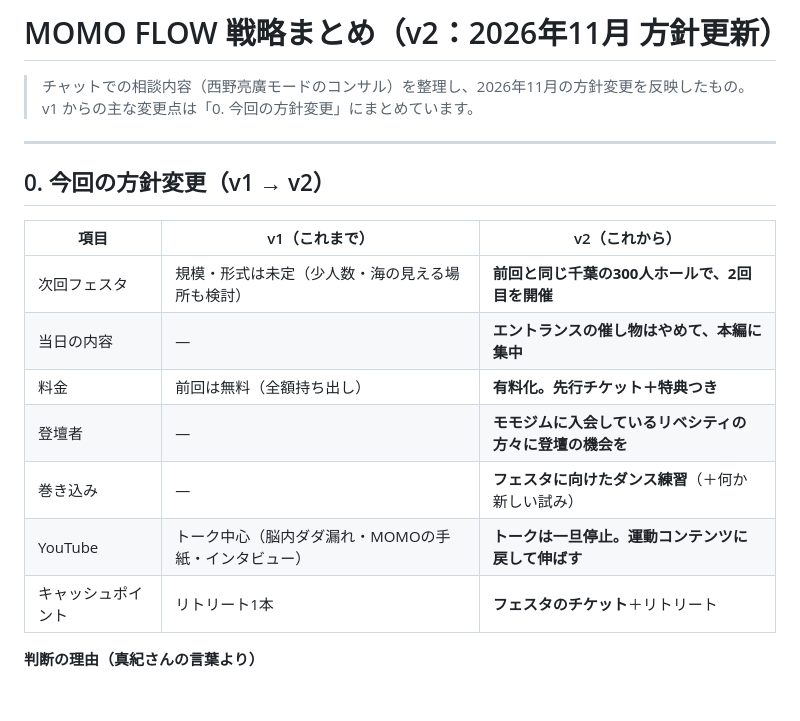
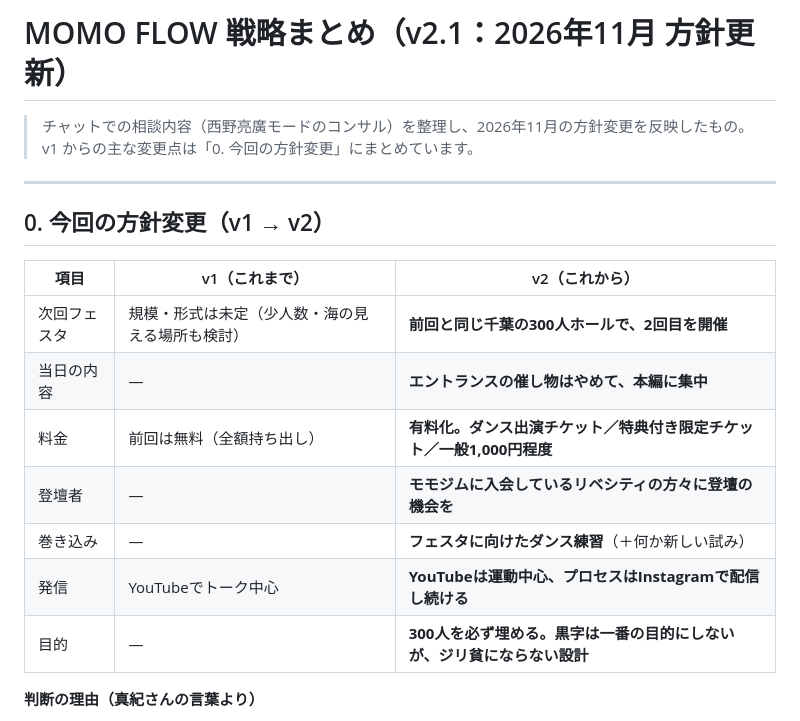
Before and after one commit to muraimaki1206-ui/momo-checklist, a Markdown page: docs/momo-flow-strategy.md, the part around one of its changes. GitHub-like rendering; blank space fills up the shorter version.

```diff
--- a/docs/momo-flow-strategy.md
+++ b/docs/momo-flow-strategy.md
@@ -1,4 +1,4 @@
-# MOMO FLOW 戦略まとめ（v2：2026年11月 方針更新）
+# MOMO FLOW 戦略まとめ（v2.1：2026年11月 方針更新）
 
 > チャットでの相談内容（西野亮廣モードのコンサル）を整理し、2026年11月の方針変更を反映したもの。
 > v1 からの主な変更点は「0. 今回の方針変更」にまとめています。
@@ -11,11 +11,11 @@
 |---|---|---|
 | 次回フェスタ | 規模・形式は未定（少人数・海の見える場所も検討） | **前回と同じ千葉の300人ホールで、2回目を開催** |
 | 当日の内容 | ― | **エントランスの催し物はやめて、本編に集中** |
-| 料金 | 前回は無料（全額持ち出し） | **有料化。先行チケット＋特典つき** |
+| 料金 | 前回は無料（全額持ち出し） | **有料化。ダンス出演チケット／特典付き限定チケット／一般1,000円程度** |
 | 登壇者 | ― | **モモジムに入会しているリベシティの方々に登壇の機会を** |
 | 巻き込み | ― | **フェスタに向けたダンス練習**（＋何か新しい試み） |
-| YouTube | トーク中心（脳内ダダ漏れ・MOMOの手紙・インタビュー） | **トークは一旦停止。運動コンテンツに戻して伸ばす** |
-| キャッシュポイント | リトリート1本 | **フェスタのチケット**＋リトリート |
+| 発信 | YouTubeでトーク中心 | **YouTubeは運動中心、プロセスはInstagramで配信し続ける** |
+| 目的 | ― | **300人を必ず埋める。黒字は一番の目的にしないが、ジリ貧にならない設計** |
 
 **判断の理由（真紀さんの言葉より）**
 - 一周回って、同じ場所でやる方が**昨年の経験が生かせる**。
```
Also changed, not shown: other parts of docs/momo-flow-strategy.md (+73 -40 lines).
